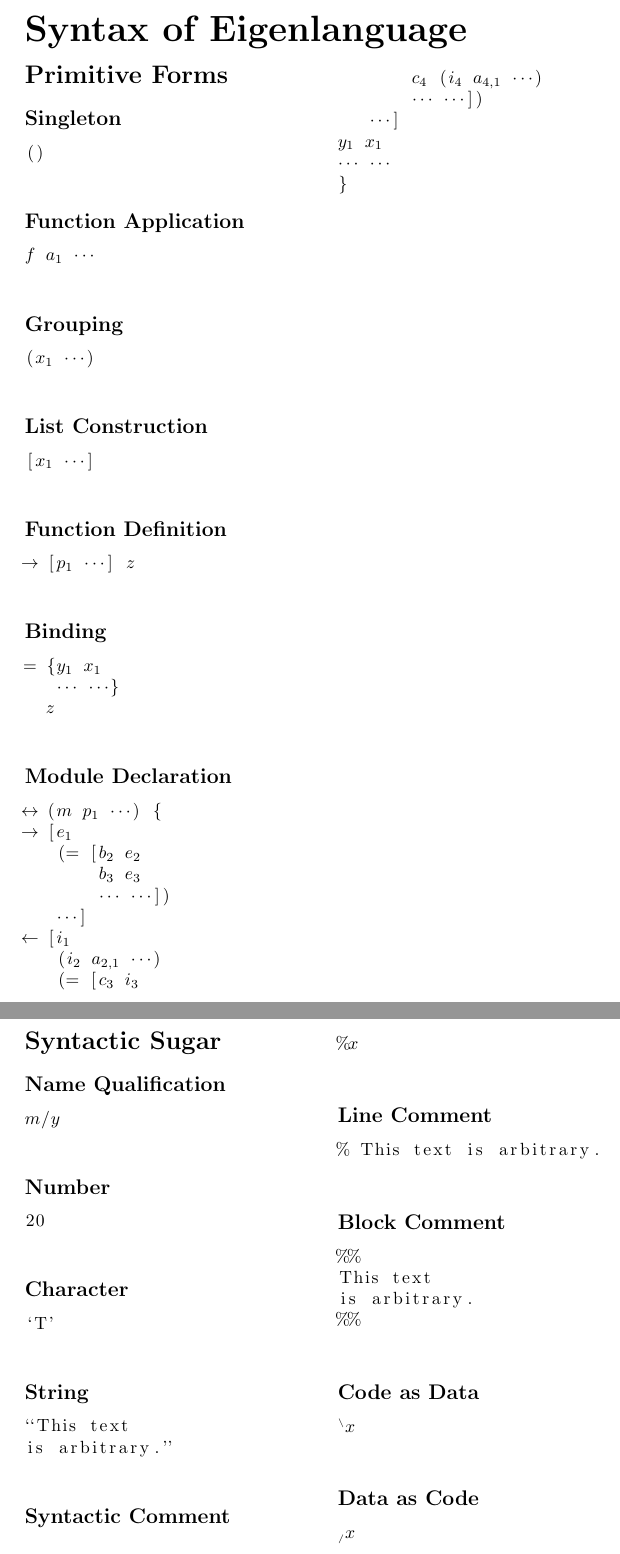
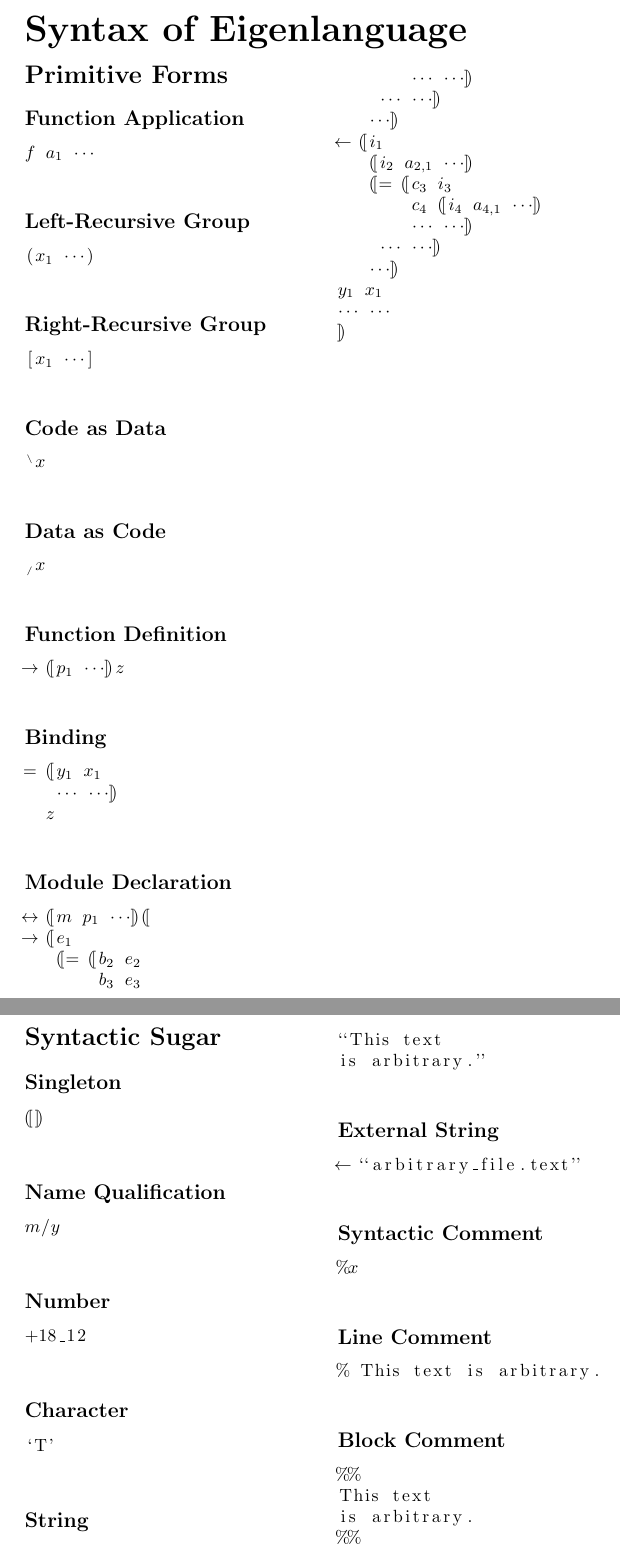
Before and after one commit to Tuplanolla/eigenlanguage, a LaTeX document (reference/syntax.tex): two parts of pages 1 and 2 of 2, joined at a grey line, cut so that both start at the same text. Compiled offline with pdfLaTeX.

Commit message:
The triumphant return of code as data.

```diff
--- a/reference/syntax.tex
+++ b/reference/syntax.tex
@@ -5,3 +6,4 @@
 aboveskip=0pt,
 belowskip=12pt,
 literate=
+{\{}{{(\kern-\pb[\kern+\pb}} 1
@@ -21,33 +26,40 @@ literate=
 
 \section*{Primitive Forms}
 
-\subsection*{Singleton}
-\begin{lstlisting}[mathescape]
-()
-\end{lstlisting}
-
 \subsection*{Function Application}
 % f a_1 ...
 \begin{lstlisting}[mathescape]
 $f$ $a_1$ ...
 \end{lstlisting}
 
-\subsection*{Grouping}
+\subsection*{Left-Recursive Group}
 % (x_1 ...)
 \begin{lstlisting}[mathescape]
 ($x_1$ ...)
 \end{lstlisting}
 
-\subsection*{List Construction}
+\subsection*{Right-Recursive Group}
 % [x_1 ...]
 \begin{lstlisting}[mathescape]
 [$x_1$ ...]
 \end{lstlisting}
 
+\subsection*{Code as Data}
+% `x
+\begin{lstlisting}[mathescape]
+`$x$
+\end{lstlisting}
+
+\subsection*{Data as Code}
+% ,x
+\begin{lstlisting}[mathescape]
+,$x$
+\end{lstlisting}
+
 \subsection*{Function Definition}
-% -> [p_1 ...] z
+% -> {p_1 ...} z
 \begin{lstlisting}[mathescape]
--> [$p_1$ ...] $z$
+-> {$p_1$ ...} $z$
 \end{lstlisting}
 
 \subsection*{Binding}
@@ -61,34 +73,38 @@ $f$ $a_1$ ...
 \end{lstlisting}
 
 \subsection*{Module Declaration}
-% <-> (m p_1 ...) {
-% -> [e_1
-%     (= [b_2 e_2
+% <-> {m p_1 ...} {
+% -> {e_1
+%     {= {b_2 e_2
 %         b_3 e_3
-%         ... ...])
-%     ...]
-% <- [i_1
-%     (i_2 a_2_1 ...)
-%     (= [c_3 i_3
-%         c_4 (i_4 a_4_1 ...)
-%         ... ...])
-%     ...]
+%         ... ...}
+%      ... ...}
+%     ...}
+% <- {i_1
+%     {i_2 a_2_1 ...}
+%     {= {c_3 i_3
+%         c_4 {i_4 a_4_1 ...}
+%         ... ...}
+%      ... ...}
+%     ...}
 % y_1 x_1
 % ... ...
 % }
 \begin{lstlisting}[mathescape]
-<-> ($m$ $p_1$ ...) {
--> [$e_1$
-   (= [$b_2$ $e_2$
+<-> {$m$ $p_1$ ...} {
+-> {$e_1$
+   {= {$b_2$ $e_2$
        $b_3$ $e_3$
-       ... ...])
-   ...]
-<- [$i_1$
-   ($i_2$ $a_{2, 1}$ ...)
-   (= [$c_3$ $i_3$
-       $c_4$ ($i_4$ $a_{4, 1}$ ...)
-       ... ...])
-   ...]
+       ... ...}
+    ... ...}
+   ...}
+<- {$i_1$
+   {$i_2$ $a_{2, 1}$ ...}
+   {= {$c_3$ $i_3$
+       $c_4$ {$i_4$ $a_{4, 1}$ ...}
+       ... ...}
+    ... ...}
+   ...}
 $y_1$ $x_1$
 ... ...
 }
@@ -98,6 +114,11 @@ $y_1$ $x_1$
 
 \section*{Syntactic Sugar}
 
+\subsection*{Singleton}
+\begin{lstlisting}[mathescape]
+{}
+\end{lstlisting}
+
 \subsection*{Name Qualification}
 % m/y
 \begin{lstlisting}[mathescape]
@@ -106,21 +127,27 @@ $m$/$y$
 
 \subsection*{Number}
 \begin{lstlisting}[mathescape]
-20
++18_12
 \end{lstlisting}
 
 \subsection*{Character}
 % 'T'
 \begin{lstlisting}[mathescape]
-`T'
+<'T'>
 \end{lstlisting}
 
 \subsection*{String}
 % "This text
 % is arbitrary."
 \begin{lstlisting}[mathescape]
-``This text
-is arbitrary.''
+<"This text
+is arbitrary.">
+\end{lstlisting}
+
+\subsection*{External String}
+% <- "arbitrary_file.text"
+\begin{lstlisting}[mathescape]
+<- <"arbitrary_file.text">
 \end{lstlisting}
 
 \subsection*{Syntactic Comment}
```
Also changed, not shown: reference/syntax.pdf, reference/syntax.tex (26 more changed lines), 1 other file.
